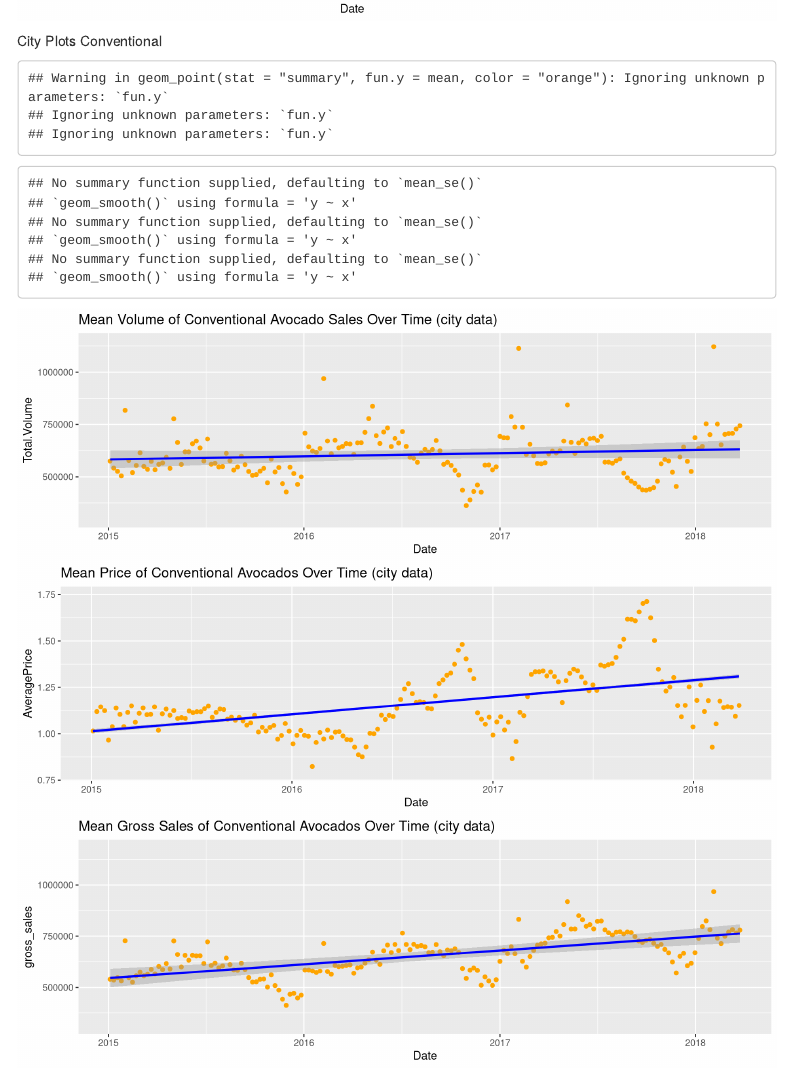
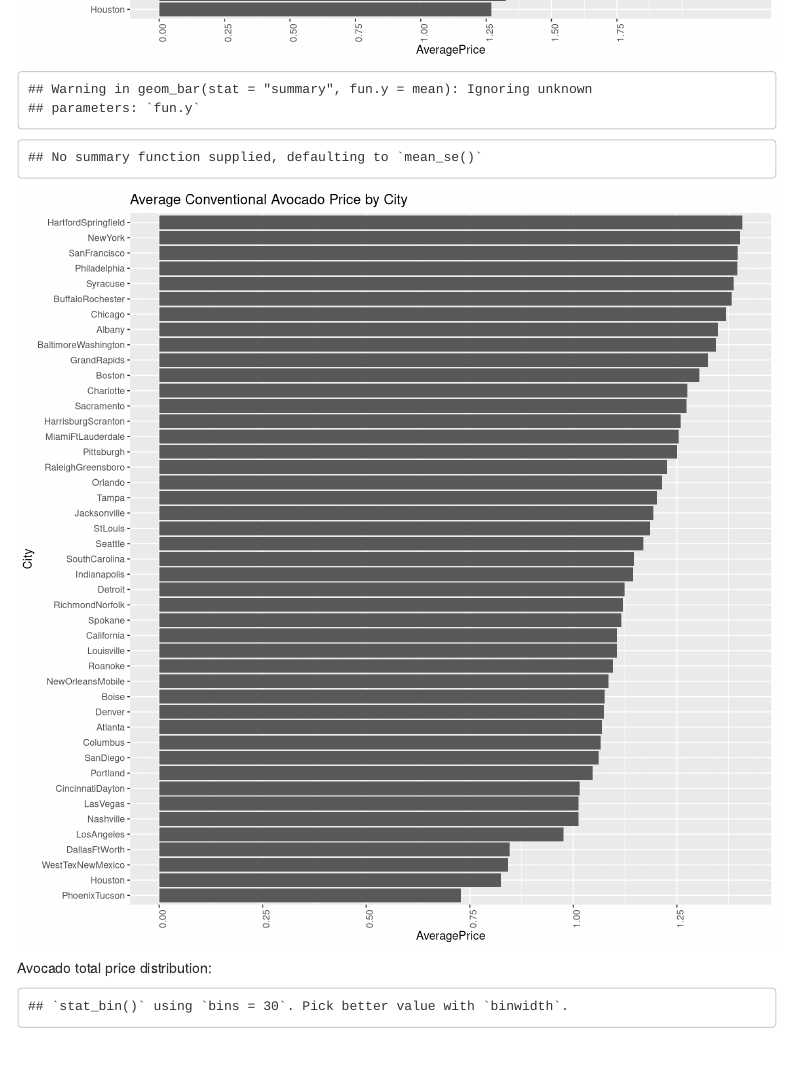
Before and after one commit to jmeguira/avocados, an R Markdown document (avocados.Rmd): the page in a window 1100 px wide, from 8610 px down before the commit and from 4940 px down after it, so that both start at the same text. Rendered offline with R 4.5, knitr and Pandoc, with nearby package versions; menus at the side of the page are left out.

Commit message:
more polishing on price graphs

````diff
--- a/avocados.Rmd
+++ b/avocados.Rmd
@@ -218,7 +218,18 @@ ggplot(aes(x = reorder(region, AveragePrice), y = AveragePrice), data = av_city_
   xlab('City') +
   theme(axis.text.x = element_text(angle = 90, hjust = 1)) +
   ggtitle('Average Organic Avocado Price by City') +
+  scale_y_continuous(breaks=seq(0,1.75,.25))+
   coord_flip()
+
+ggplot(aes(x = reorder(region, AveragePrice), y = AveragePrice), data = av_city_con) +
+  geom_bar(stat = 'summary', fun.y = mean) +
+  xlab('City') +
+  theme(axis.text.x = element_text(angle = 90, hjust = 1)) +
+  ggtitle('Average Conventional Avocado Price by City') +
+  scale_y_continuous(breaks=seq(0,1.75,.25))+
+  coord_flip()
+
+
 ```
 
 
````
